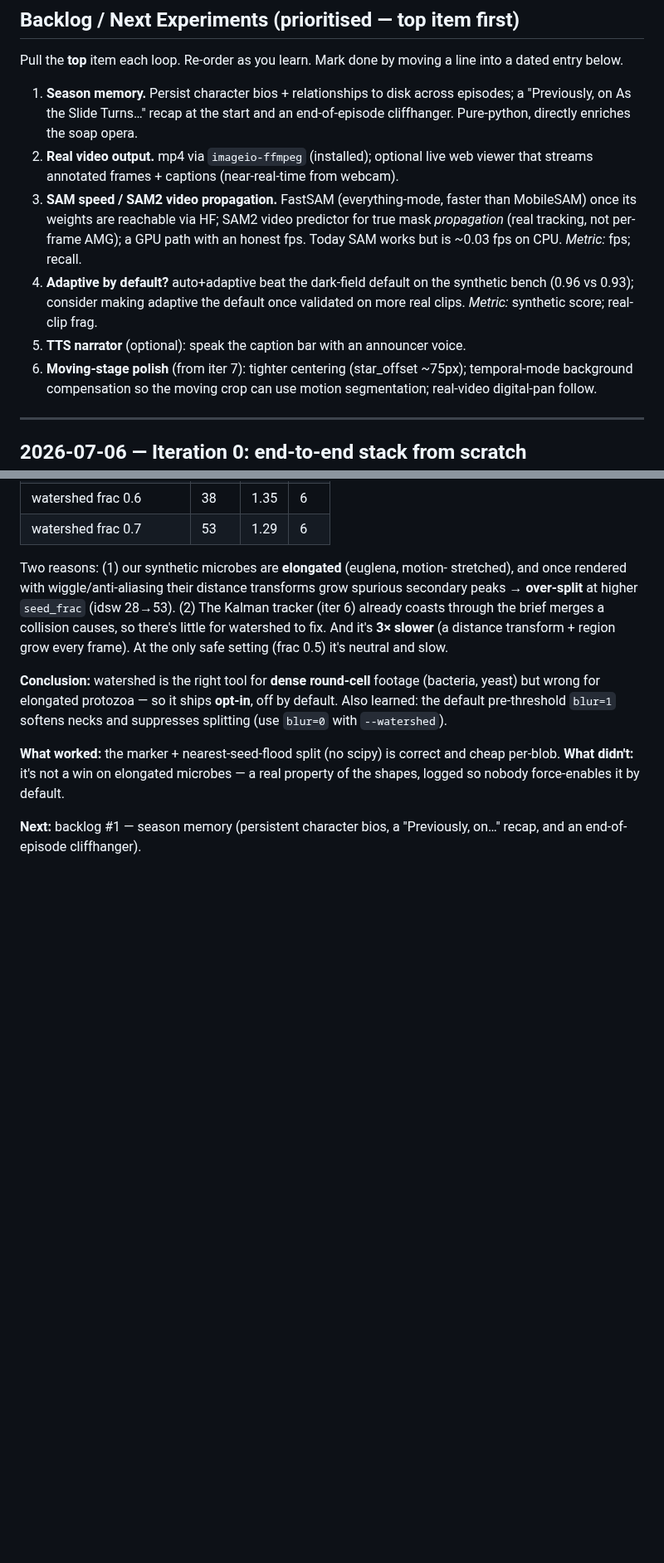
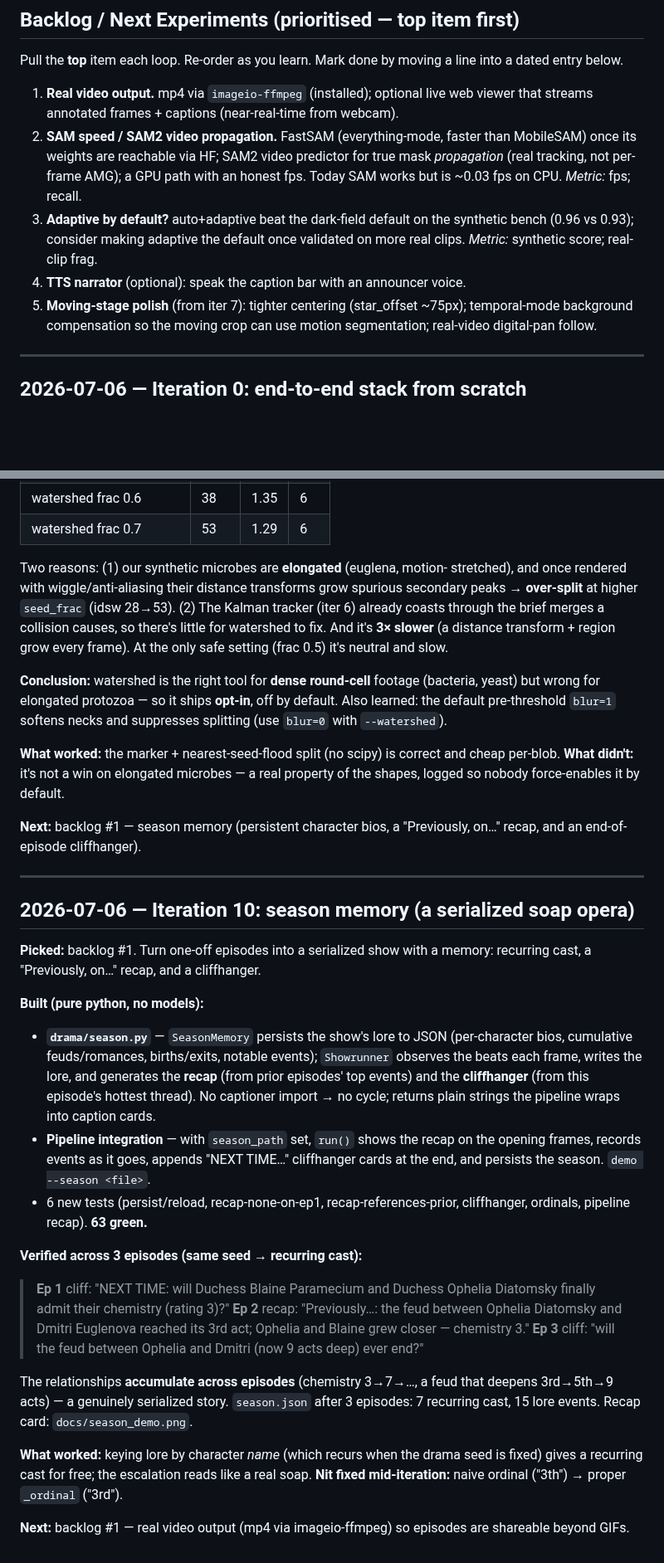
Before and after one commit to SEBK4C/Microscope-autonomous-cellular-soap-opera, a Markdown page: AUTORESEARCH_JOURNAL.md, 2 parts joined by grey strips. Shown at 83% size. GitHub-like rendering; blank space fills up the shorter version.

```diff
--- a/AUTORESEARCH_JOURNAL.md
+++ b/AUTORESEARCH_JOURNAL.md
@@ -16,20 +16,17 @@ An experiment is *kept* only if it beats the current best.
 Pull the **top** item each loop. Re-order as you learn. Mark done by moving a
 line into a dated entry below.
 
-1. **Season memory.** Persist character bios + relationships to disk across
-   episodes; a "Previously, on As the Slide Turns…" recap at the start and an
-   end-of-episode cliffhanger. Pure-python, directly enriches the soap opera.
-2. **Real video output.** mp4 via `imageio-ffmpeg` (installed); optional live web
+1. **Real video output.** mp4 via `imageio-ffmpeg` (installed); optional live web
    viewer that streams annotated frames + captions (near-real-time from webcam).
-3. **SAM speed / SAM2 video propagation.** FastSAM (everything-mode, faster than
+2. **SAM speed / SAM2 video propagation.** FastSAM (everything-mode, faster than
    MobileSAM) once its weights are reachable via HF; SAM2 video predictor for
    true mask *propagation* (real tracking, not per-frame AMG); a GPU path with
    an honest fps. Today SAM works but is ~0.03 fps on CPU. *Metric:* fps; recall.
-4. **Adaptive by default?** auto+adaptive beat the dark-field default on the
+3. **Adaptive by default?** auto+adaptive beat the dark-field default on the
    synthetic bench (0.96 vs 0.93); consider making adaptive the default once
    validated on more real clips. *Metric:* synthetic score; real-clip frag.
-5. **TTS narrator** (optional): speak the caption bar with an announcer voice.
-6. **Moving-stage polish** (from iter 7): tighter centering (star_offset ~75px);
+4. **TTS narrator** (optional): speak the caption bar with an announcer voice.
+5. **Moving-stage polish** (from iter 7): tighter centering (star_offset ~75px);
    temporal-mode background compensation so the moving crop can use motion
    segmentation; real-video digital-pan follow.
 
@@ -546,3 +543,45 @@ property of the shapes, logged so nobody force-enables it by default.
 
 **Next:** backlog #1 — season memory (persistent character bios, a "Previously,
 on…" recap, and an end-of-episode cliffhanger).
+
+---
+
+## 2026-07-06 — Iteration 10: season memory (a serialized soap opera)
+
+**Picked:** backlog #1. Turn one-off episodes into a serialized show with a
+memory: recurring cast, a "Previously, on…" recap, and a cliffhanger.
+
+**Built (pure python, no models):**
+
+- **`drama/season.py`** — `SeasonMemory` persists the show's lore to JSON
+  (per-character bios, cumulative feuds/romances, births/exits, notable events);
+  `Showrunner` observes the beats each frame, writes the lore, and generates the
+  **recap** (from prior episodes' top events) and the **cliffhanger** (from this
+  episode's hottest thread). No captioner import → no cycle; returns plain
+  strings the pipeline wraps into caption cards.
+- **Pipeline integration** — with `season_path` set, `run()` shows the recap on
+  the opening frames, records events as it goes, appends "NEXT TIME…"
+  cliffhanger cards at the end, and persists the season. `demo --season <file>`.
+- 6 new tests (persist/reload, recap-none-on-ep1, recap-references-prior,
+  cliffhanger, ordinals, pipeline recap). **63 green.**
+
+**Verified across 3 episodes (same seed → recurring cast):**
+
+> **Ep 1** cliff: "NEXT TIME: will Duchess Blaine Paramecium and Duchess Ophelia
+> Diatomsky finally admit their chemistry (rating 3)?"
+> **Ep 2** recap: "Previously…: the feud between Ophelia Diatomsky and Dmitri
+> Euglenova reached its 3rd act; Ophelia and Blaine grew closer — chemistry 3."
+> **Ep 3** cliff: "will the feud between Ophelia and Dmitri (now 9 acts deep)
+> ever end?"
+
+The relationships **accumulate across episodes** (chemistry 3→7→…, a feud that
+deepens 3rd→5th→9 acts) — a genuinely serialized story. `season.json` after 3
+episodes: 7 recurring cast, 15 lore events. Recap card: `docs/season_demo.png`.
+
+**What worked:** keying lore by character *name* (which recurs when the drama
+seed is fixed) gives a recurring cast for free; the escalation reads like a real
+soap. **Nit fixed mid-iteration:** naive ordinal ("3th") → proper `_ordinal`
+("3rd").
+
+**Next:** backlog #1 — real video output (mp4 via imageio-ffmpeg) so episodes are
+shareable beyond GIFs.
```
Also changed, not shown: CLAUDE.md (+1 -0 lines), README.md (+17 -0 lines), docs/season_demo.png (added), 5 other files.
